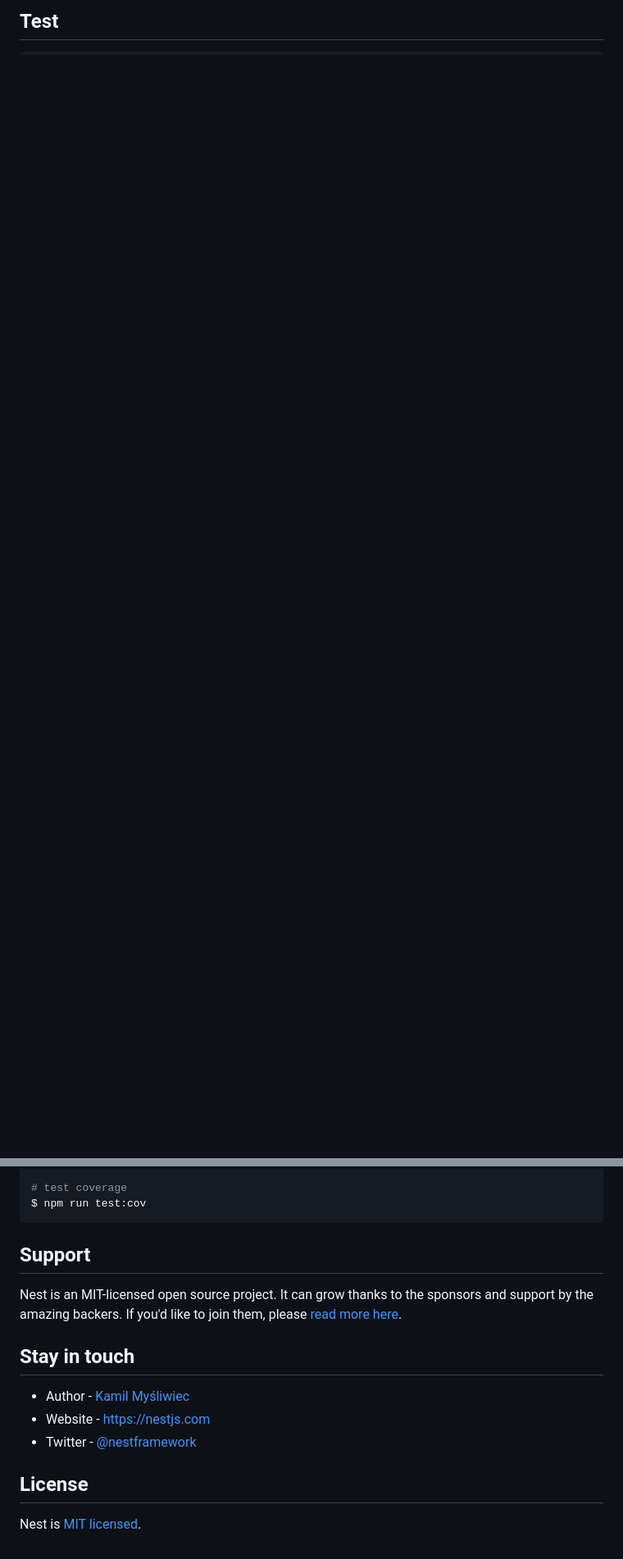
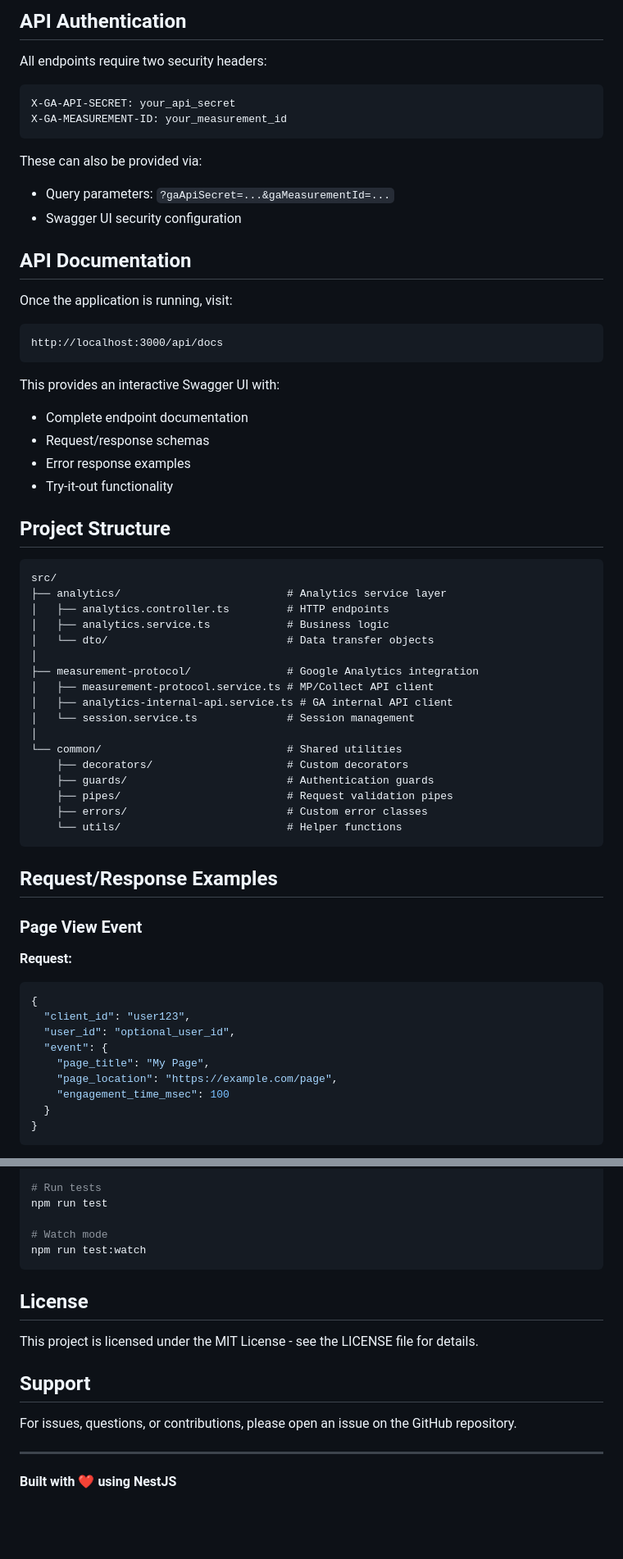
Before and after one commit to WittmannD/analytics-api, a Markdown page: README.md, 2 parts joined by grey strips. Shown at 82% size. GitHub-like rendering; blank space fills up the shorter version.

````diff
--- a/README.md
+++ b/README.md
@@ -46,3 +88,68 @@ $ npm run start:prod
 ```
 
-## Test
+## API Authentication
+
+All endpoints require two security headers:
+
+```http
+X-GA-API-SECRET: your_api_secret
+X-GA-MEASUREMENT-ID: your_measurement_id
+```
+
+These can also be provided via:
+- Query parameters: `?gaApiSecret=...&gaMeasurementId=...`
+- Swagger UI security configuration
+
+## API Documentation
+
+Once the application is running, visit:
+
+```
+http://localhost:3000/api/docs
+```
+
+This provides an interactive Swagger UI with:
+- Complete endpoint documentation
+- Request/response schemas
+- Error response examples
+- Try-it-out functionality
+
+## Project Structure
+
+```
+src/
+├── analytics/                          # Analytics service layer
+│   ├── analytics.controller.ts         # HTTP endpoints
+│   ├── analytics.service.ts            # Business logic
+│   └── dto/                            # Data transfer objects
+│
+├── measurement-protocol/               # Google Analytics integration
+│   ├── measurement-protocol.service.ts # MP/Collect API client
+│   ├── analytics-internal-api.service.ts # GA internal API client
+│   └── session.service.ts              # Session management
+│
+└── common/                             # Shared utilities
+    ├── decorators/                     # Custom decorators
+    ├── guards/                         # Authentication guards
+    ├── pipes/                          # Request validation pipes
+    ├── errors/                         # Custom error classes
+    └── utils/                          # Helper functions
+```
+
+## Request/Response Examples
+
+### Page View Event
+
+**Request:**
+```json
+{
+  "client_id": "user123",
+  "user_id": "optional_user_id",
+  "event": {
+    "page_title": "My Page",
+    "page_location": "https://example.com/page",
+    "engagement_time_msec": 100
+  }
+}
+```
+
@@ -56,18 +243,19 @@ $ npm run test:e2e
 
-# test coverage
-$ npm run test:cov
+# Run tests
+npm run test
+
+# Watch mode
+npm run test:watch
 ```
+
+## License
+
+This project is licensed under the MIT License - see the LICENSE file for details.
 
 ## Support
 
-Nest is an MIT-licensed open source project. It can grow thanks to the sponsors and support by the amazing backers. If you'd like to join them, please [read more here](https://docs.nestjs.com/support).
+For issues, questions, or contributions, please open an issue on the GitHub repository.
 
-## Stay in touch
+---
 
-- Author - [Kamil Myśliwiec](https://kamilmysliwiec.com)
-- Website - [https://nestjs.com](https://nestjs.com/)
-- Twitter - [@nestframework](https://twitter.com/nestframework)
-
-## License
-
-Nest is [MIT licensed](LICENSE).
+**Built with ❤️ using NestJS**
````
Also changed, not shown: other parts of README.md (+159 -37 lines).
